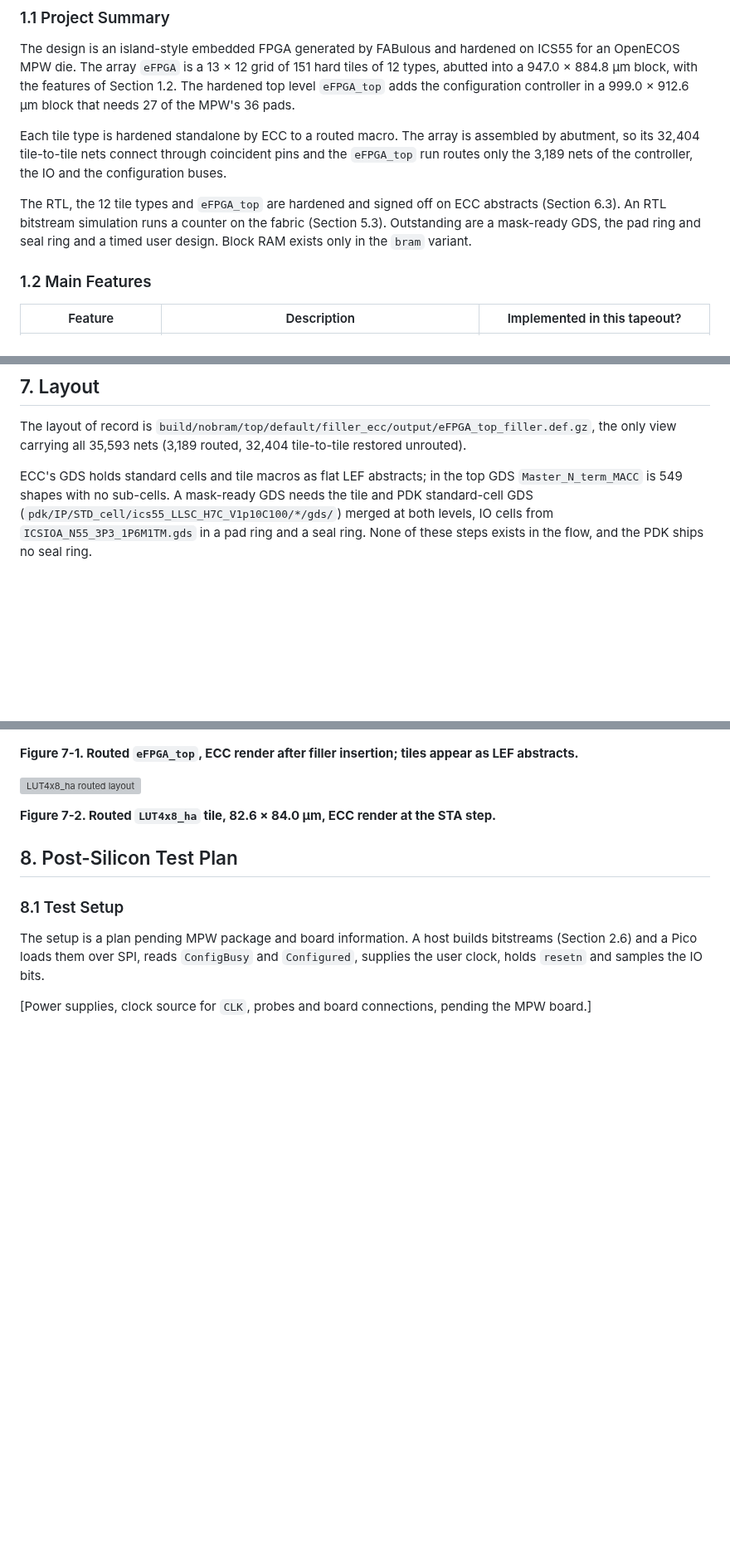
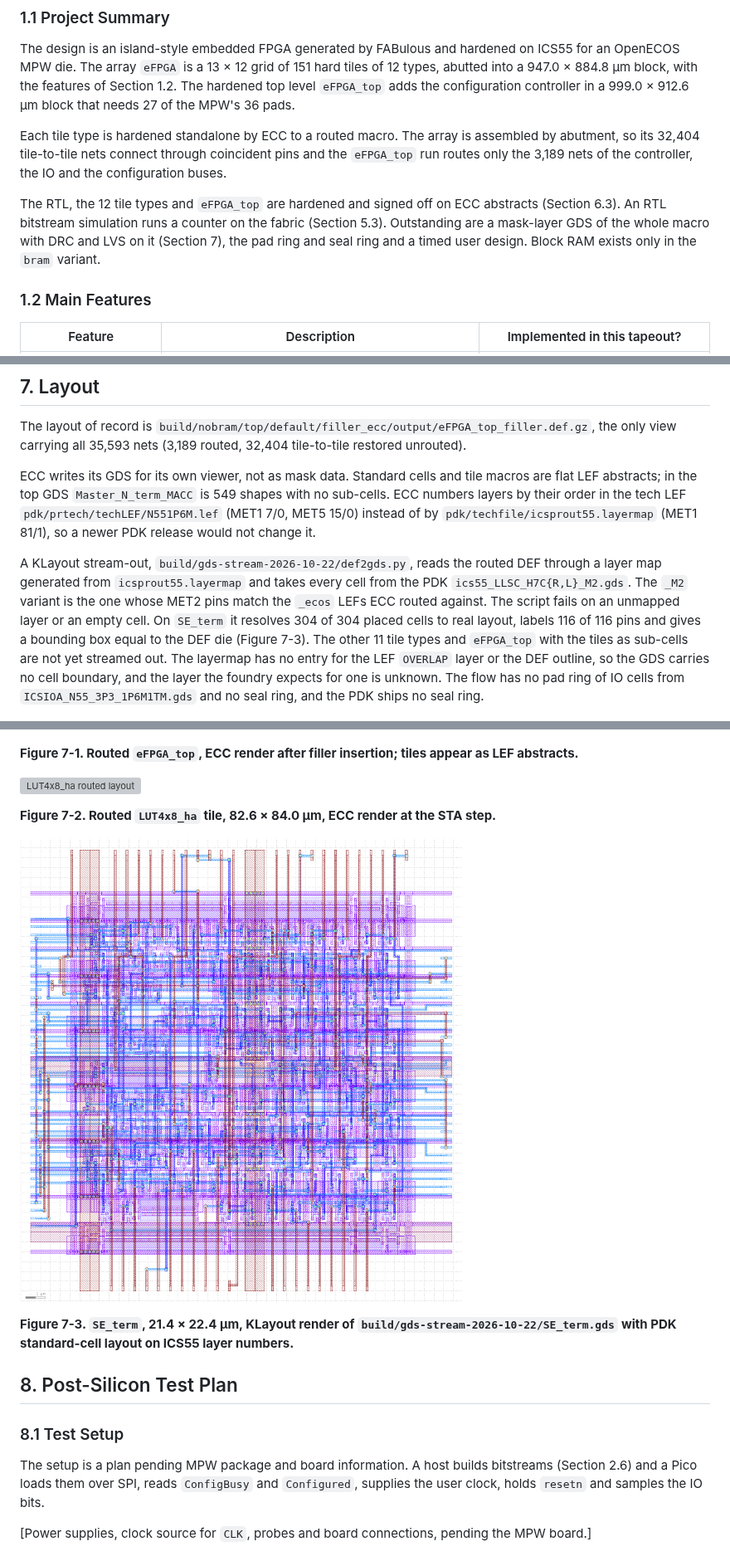
Before and after one commit to KelvinChung2000/demo-ics55, a Markdown page: submission/ECOS_Community_Tapeout_Project_Design_Report.md, 3 parts joined by grey strips. Shown at 83% size. Drawn GitHub-style; pictures changed too: submission/images/se_term_mask_gds.png (added); blank space fills up the shorter version; grey boxes are pictures that could not be loaded.

Commit message:
Describe the KLayout mask-layer stream-out of SE_term in the report

```diff
--- a/submission/ECOS_Community_Tapeout_Project_Design_Report.md
+++ b/submission/ECOS_Community_Tapeout_Project_Design_Report.md
@@ -24,7 +24,7 @@ The design is an island-style embedded FPGA generated by FABulous and hardened o
 
 Each tile type is hardened standalone by ECC to a routed macro. The array is assembled by abutment, so its 32,404 tile-to-tile nets connect through coincident pins and the `eFPGA_top` run routes only the 3,189 nets of the controller, the IO and the configuration buses.
 
-The RTL, the 12 tile types and `eFPGA_top` are hardened and signed off on ECC abstracts (Section 6.3). An RTL bitstream simulation runs a counter on the fabric (Section 5.3). Outstanding are a mask-ready GDS, the pad ring and seal ring and a timed user design. Block RAM exists only in the `bram` variant.
+The RTL, the 12 tile types and `eFPGA_top` are hardened and signed off on ECC abstracts (Section 6.3). An RTL bitstream simulation runs a counter on the fabric (Section 5.3). Outstanding are a mask-layer GDS of the whole macro with DRC and LVS on it (Section 7), the pad ring and seal ring and a timed user design. Block RAM exists only in the `bram` variant.
 
 ### 1.2 Main Features
 
@@ -446,7 +446,9 @@ The repair also raises `CLK` setup slack at ss 125 °C Cworst from +1.969 to +6.
 
 The layout of record is `build/nobram/top/default/filler_ecc/output/eFPGA_top_filler.def.gz`, the only view carrying all 35,593 nets (3,189 routed, 32,404 tile-to-tile restored unrouted).
 
-ECC's GDS holds standard cells and tile macros as flat LEF abstracts; in the top GDS `Master_N_term_MACC` is 549 shapes with no sub-cells. A mask-ready GDS needs the tile and PDK standard-cell GDS (`pdk/IP/STD_cell/ics55_LLSC_H7C_V1p10C100/*/gds/`) merged at both levels, IO cells from `ICSIOA_N55_3P3_1P6M1TM.gds` in a pad ring and a seal ring. None of these steps exists in the flow, and the PDK ships no seal ring.
+ECC writes its GDS for its own viewer, not as mask data. Standard cells and tile macros are flat LEF abstracts; in the top GDS `Master_N_term_MACC` is 549 shapes with no sub-cells. ECC numbers layers by their order in the tech LEF `pdk/prtech/techLEF/N551P6M.lef` (MET1 7/0, MET5 15/0) instead of by `pdk/techfile/icsprout55.layermap` (MET1 81/1), so a newer PDK release would not change it.
+
+A KLayout stream-out, `build/gds-stream-2026-10-22/def2gds.py`, reads the routed DEF through a layer map generated from `icsprout55.layermap` and takes every cell from the PDK `ics55_LLSC_H7C{R,L}_M2.gds`. The `_M2` variant is the one whose MET2 pins match the `_ecos` LEFs ECC routed against. The script fails on an unmapped layer or an empty cell. On `SE_term` it resolves 304 of 304 placed cells to real layout, labels 116 of 116 pins and gives a bounding box equal to the DEF die (Figure 7-3). The other 11 tile types and `eFPGA_top` with the tiles as sub-cells are not yet streamed out. The layermap has no entry for the LEF `OVERLAP` layer or the DEF outline, so the GDS carries no cell boundary, and the layer the foundry expects for one is unknown. The flow has no pad ring of IO cells from `ICSIOA_N55_3P3_1P6M1TM.gds` and no seal ring, and the PDK ships no seal ring.
 
 ![Final layout](images/final_layout.png)
 
@@ -455,6 +457,10 @@ ECC's GDS holds standard cells and tile macros as flat LEF abstracts; in the top
 ![LUT4x8_ha routed layout](images/lut4x8_ha_layout.png)
 
 **Figure 7-2. Routed `LUT4x8_ha` tile, 82.6 × 84.0 µm, ECC render at the STA step.**
+
+![SE_term mask-layer GDS](images/se_term_mask_gds.png)
+
+**Figure 7-3. `SE_term`, 21.4 × 22.4 µm, KLayout render of `build/gds-stream-2026-10-22/SE_term.gds` with PDK standard-cell layout on ICS55 layer numbers.**
 
 ## 8. Post-Silicon Test Plan
 
```
Also changed, not shown: other parts of submission/ECOS_Community_Tapeout_Project_Design_Report.md (+4 -4 lines).
